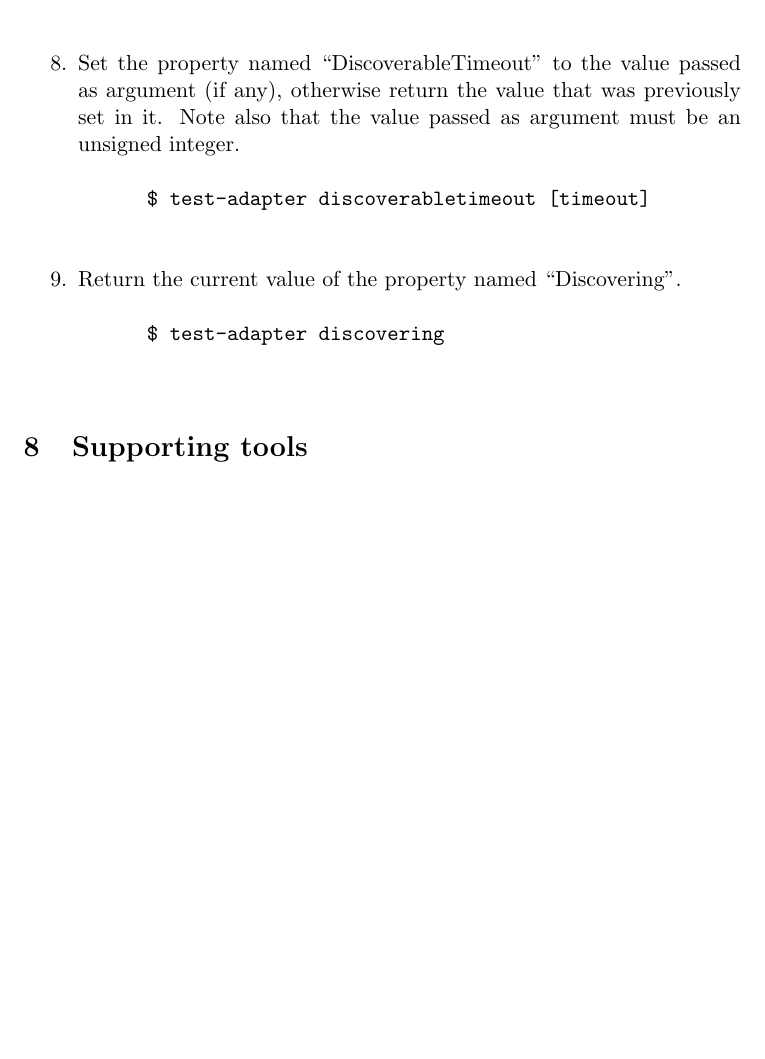
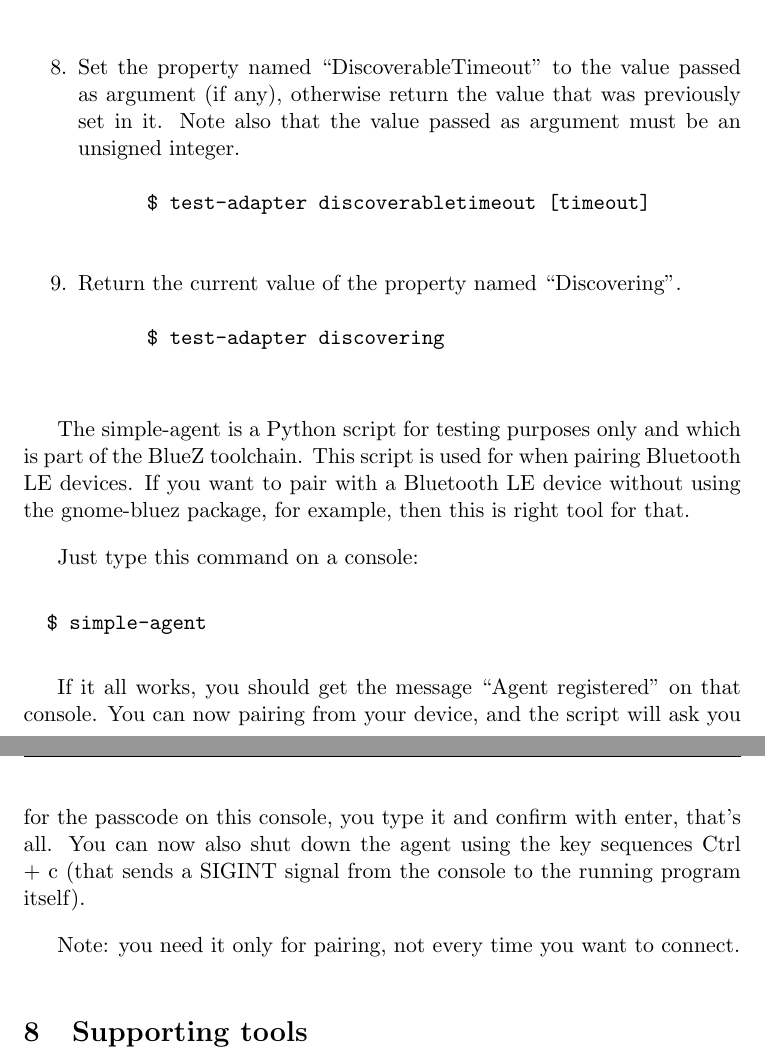
Before and after one commit to pcacjr/bluez-le-docs, a LaTeX document (howto.tex): part of page 12 of 12 before the commit and two parts of pages 12 and 13 of 13 after it, the two joined at a grey line, cut so that both start at the same text, the shorter picture padded with empty space. Compiled offline with pdfLaTeX.

Commit message:
howto: Add simple-agent script documentation

```diff
--- a/howto.tex
+++ b/howto.tex
@@ -411,6 +411,25 @@ test-adapter script:
     \end{verbatim}
 \end{enumerate}
 
+The simple-agent is a Python script for testing purposes only and which is part
+of the BlueZ toolchain. This script is used for when pairing Bluetooth
+LE devices. If you want to pair with a Bluetooth LE device without using the
+gnome-bluez package, for example, then this is right tool for that.
+
+Just type this command on a console:
+\begin{verbatim}
+  $ simple-agent
+\end{verbatim}
+
+If it all works, you should get the message ``Agent registered'' on
+that console. You can now pairing from your device, and the
+script will ask you for the passcode on this console, you type it and
+confirm with enter, that's all. You can now also shut down the agent
+using the key sequences Ctrl + c (that sends a SIGINT signal from
+the console to the running program itself).
+
+Note: you need it only for pairing, not every time you want to connect.
+
 \section{Supporting tools}
 
 explain here l2test, gatttool, hcidump
```
